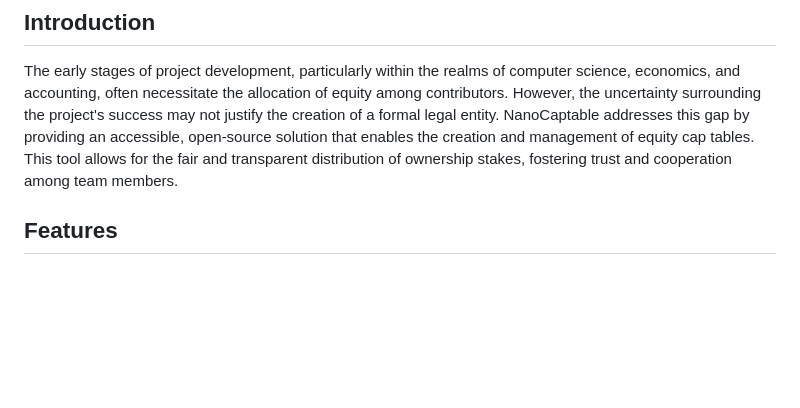
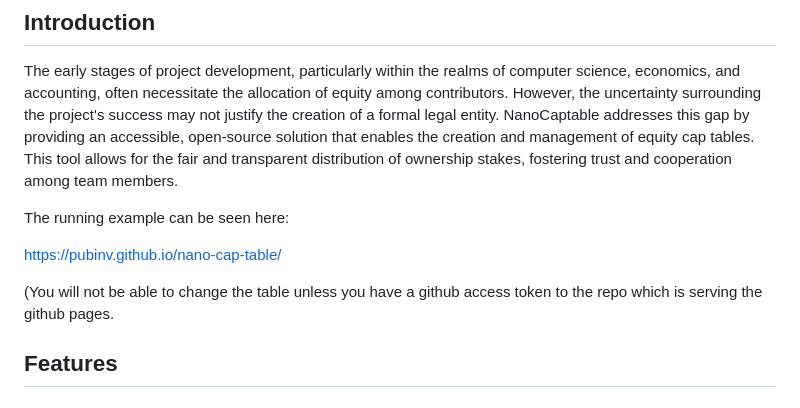
Before and after one commit to prajwalshah19/nano-cap-table, a Markdown page: README.md, the part around the change. GitHub-like rendering; blank space fills up the shorter version.

```diff
--- a/README.md
+++ b/README.md
@@ -7,6 +7,12 @@ NanoCaptable is an innovative, open-source tool designed to facilitate the equit
 ## Introduction
 
 The early stages of project development, particularly within the realms of computer science, economics, and accounting, often necessitate the allocation of equity among contributors. However, the uncertainty surrounding the project's success may not justify the creation of a formal legal entity. NanoCaptable addresses this gap by providing an accessible, open-source solution that enables the creation and management of equity cap tables. This tool allows for the fair and transparent distribution of ownership stakes, fostering trust and cooperation among team members.
+
+The running example can be seen here:
+
+[https://pubinv.github.io/nano-cap-table/](https://pubinv.github.io/nano-cap-table/)
+
+(You will not be able to change the table unless you have a github access token to the repo which is serving the github pages.
 
 ## Features
 
```
